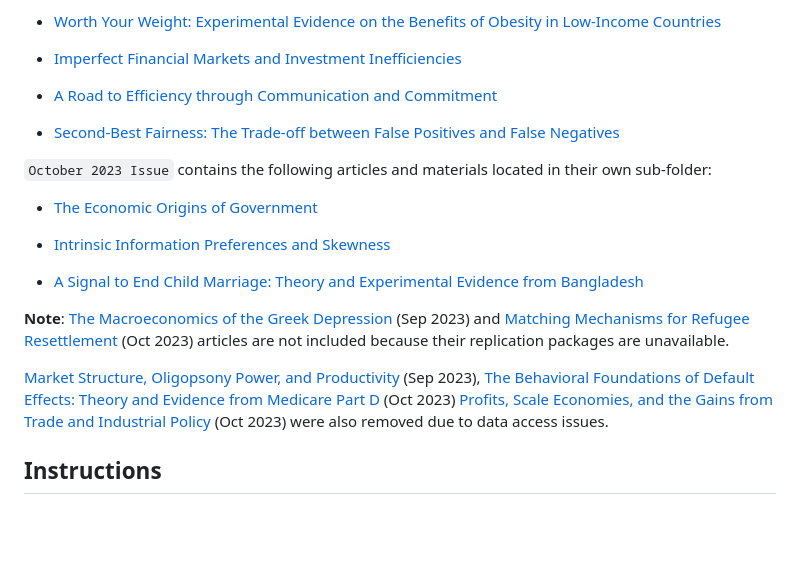
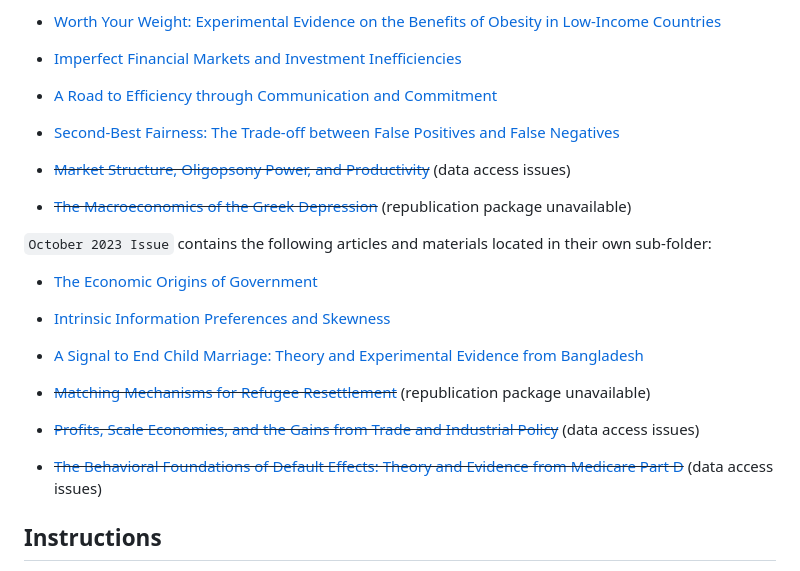
Before and after one commit to InessaDeAngelis/AER_code_translation, a Markdown page: README.md, the part around the change. Drawn GitHub-style; blank space fills up the shorter version.

```diff
--- a/README.md
+++ b/README.md
@@ -18,6 +18,10 @@ The repo is organized by journal issue, with all the September 2023 materials lo
 
   - [Second-Best Fairness: The Trade-off between False Positives and False Negatives](https://www.aeaweb.org/articles?id=10.1257/aer.20211015)
 
+  - ~~[Market Structure, Oligopsony Power, and Productivity](https://www.aeaweb.org/articles?id=10.1257/aer.20210383)~~ (data access issues)
+
+  - ~~[The Macroeconomics of the Greek Depression](https://www.aeaweb.org/articles?id=10.1257/aer.20210864)~~ (republication package unavailable)
+
 `October 2023 Issue` contains the following articles and materials located in their own sub-folder:
 
   - [The Economic Origins of Government](https://www.aeaweb.org/articles?id=10.1257/aer.20201919)
@@ -26,9 +30,11 @@ The repo is organized by journal issue, with all the September 2023 materials lo
 
   - [A Signal to End Child Marriage: Theory and Experimental Evidence from Bangladesh](https://www.aeaweb.org/articles?id=10.1257/aer.20220720)
 
-**Note**: [The Macroeconomics of the Greek Depression](https://www.aeaweb.org/articles?id=10.1257/aer.20210864) (Sep 2023) and [Matching Mechanisms for Refugee Resettlement](https://www.aeaweb.org/articles?id=10.1257/aer.20210096) (Oct 2023) articles are not included because their replication packages are unavailable.
+  - ~~[Matching Mechanisms for Refugee Resettlement](https://www.aeaweb.org/articles?id=10.1257/aer.20210096)~~ (republication package unavailable)
 
-[Market Structure, Oligopsony Power, and Productivity](https://www.aeaweb.org/articles?id=10.1257/aer.20210383) (Sep 2023), [The Behavioral Foundations of Default Effects: Theory and Evidence from Medicare Part D](https://www.aeaweb.org/articles?id=10.1257/aer.20210013) (Oct 2023) [Profits, Scale Economies, and the Gains from Trade and Industrial Policy](https://www.aeaweb.org/articles?id=10.1257/aer.20210419) (Oct 2023) were also removed due to data access issues.
+  - ~~[Profits, Scale Economies, and the Gains from Trade and Industrial Policy](https://www.aeaweb.org/articles?id=10.1257/aer.20210419)~~ (data access issues)
+
+  - ~~[The Behavioral Foundations of Default Effects: Theory and Evidence from Medicare Part D](https://www.aeaweb.org/articles?id=10.1257/aer.20210013)~~ (data access issues)
 
 ## Instructions
 Please translate the STATA code into R or Python (pick the language you are most comfortable in) using the LLMs as much as possible. Then, clearly label the translated code documents with your name and add the file into the `Translated code` folder within each article folder. Throughout the process, take notes about which aspects of the translation the LLMs did well and poorly and identify issues you discovered and fixed during the translation process.
```
